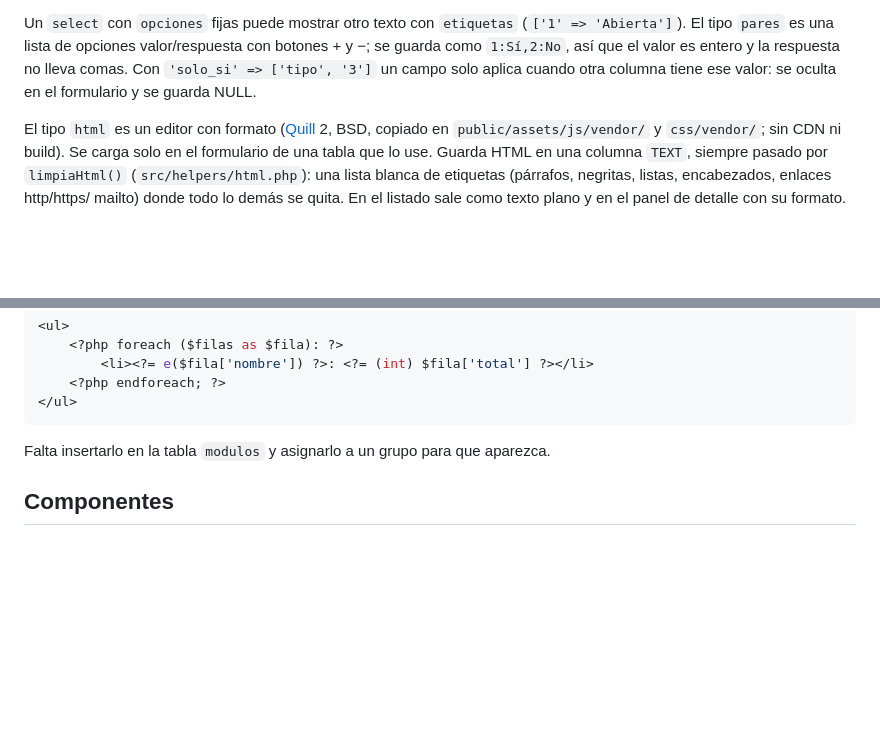
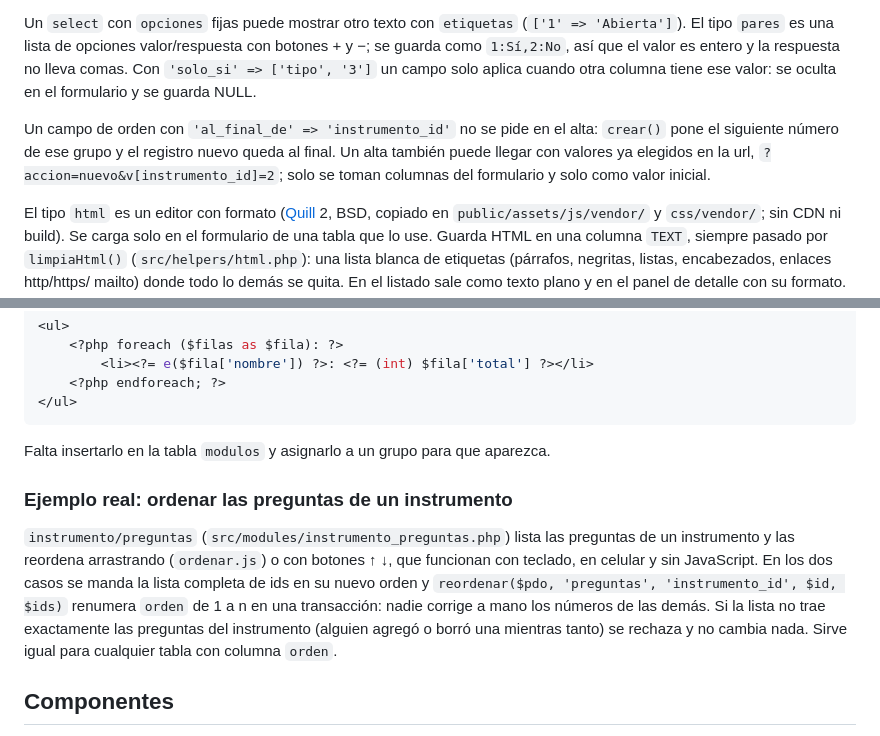
Before and after one commit to Manzamichi/evaluacion-docente, a Markdown page: README.md, 2 parts joined by grey strips. Rendered like a GitHub page; blank space fills up the shorter version.

Commit message:
docs(readme): document question ordering, al_final_de and v

```diff
--- a/README.md
+++ b/README.md
@@ -155,6 +155,12 @@ con botones + y −; se guarda como `1:Sí,2:No`, así que el valor es entero y
 respuesta no lleva comas. Con `'solo_si' => ['tipo', '3']` un campo solo aplica
 cuando otra columna tiene ese valor: se oculta en el formulario y se guarda NULL.
 
+Un campo de orden con `'al_final_de' => 'instrumento_id'` no se pide en el alta:
+`crear()` pone el siguiente número de ese grupo y el registro nuevo queda al
+final. Un alta también puede llegar con valores ya elegidos en la url,
+`?accion=nuevo&v[instrumento_id]=2`; solo se toman columnas del formulario y
+solo como valor inicial.
+
 El tipo `html` es un editor con formato ([Quill](https://quilljs.com) 2, BSD,
 copiado en `public/assets/js/vendor/` y `css/vendor/`; sin CDN ni build). Se
 carga solo en el formulario de una tabla que lo use. Guarda HTML en una columna
@@ -298,6 +304,18 @@ $titulo = 'Reporte general';
 
 Falta insertarlo en la tabla `modulos` y asignarlo a un grupo para que aparezca.
 
+### Ejemplo real: ordenar las preguntas de un instrumento
+
+`instrumento/preguntas` (`src/modules/instrumento_preguntas.php`) lista las
+preguntas de un instrumento y las reordena arrastrando (`ordenar.js`) o con
+botones ↑ ↓, que funcionan con teclado, en celular y sin JavaScript. En los dos
+casos se manda la lista completa de ids en su nuevo orden y
+`reordenar($pdo, 'preguntas', 'instrumento_id', $id, $ids)` renumera `orden` de
+1 a n en una transacción: nadie corrige a mano los números de las demás. Si la
+lista no trae exactamente las preguntas del instrumento (alguien agregó o borró
+una mientras tanto) se rechaza y no cambia nada. Sirve igual para cualquier
+tabla con columna `orden`.
+
 ## Componentes
 
 `src/components/` guarda las piezas de interfaz. Un componente **recibe props y
```
